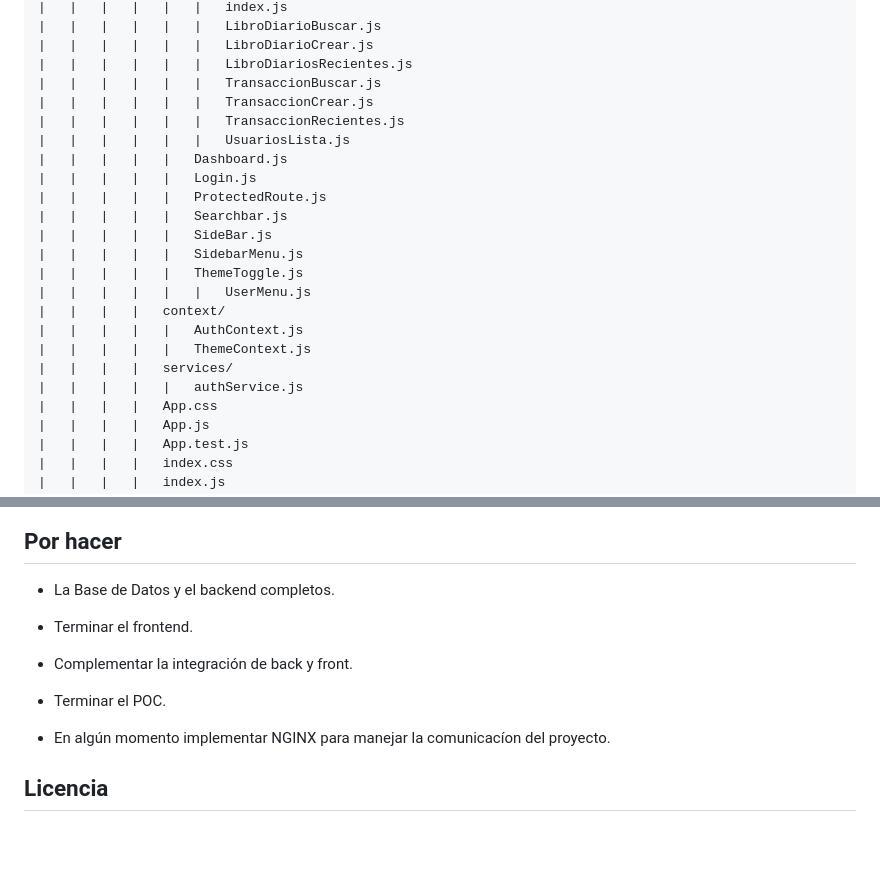
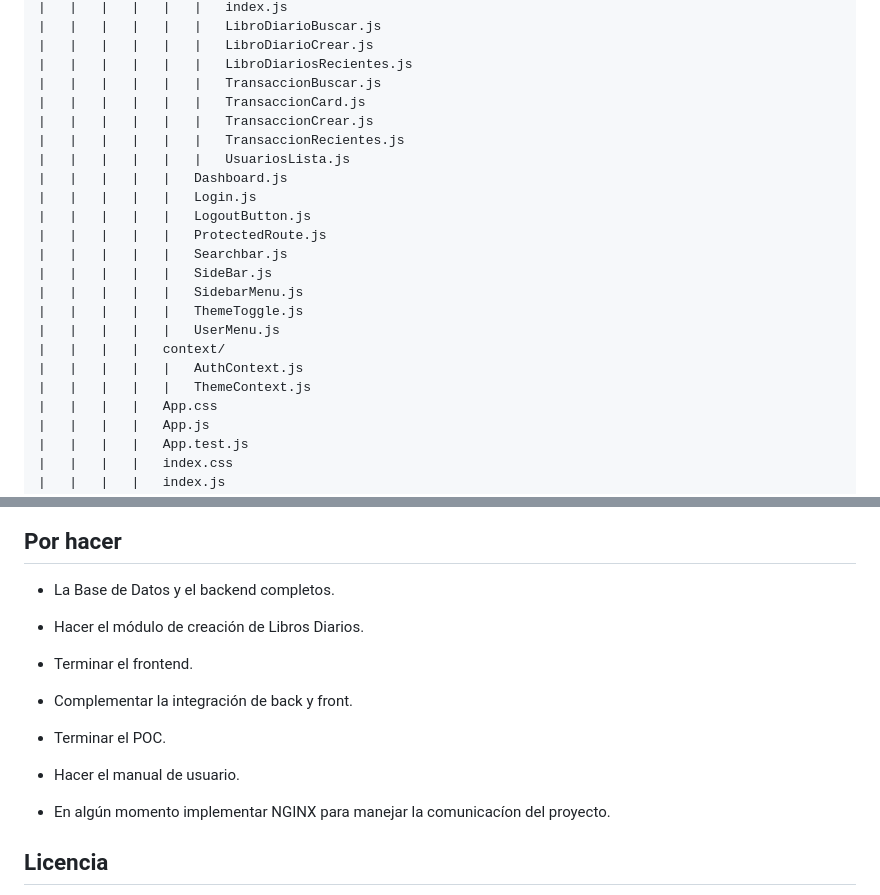
Before and after one commit to luantorv/mosaite, a Markdown page: README.md, 2 parts joined by grey strips. Rendered like a GitHub page; blank space fills up the shorter version.

Commit message:
update TO DO

```diff
--- a/README.md
+++ b/README.md
@@ -153,22 +153,22 @@ mosaite/
 |   |   |   |   |   |   LibroDiarioCrear.js
 |   |   |   |   |   |   LibroDiariosRecientes.js
 |   |   |   |   |   |   TransaccionBuscar.js
+|   |   |   |   |   |   TransaccionCard.js
 |   |   |   |   |   |   TransaccionCrear.js
 |   |   |   |   |   |   TransaccionRecientes.js
 |   |   |   |   |   |   UsuariosLista.js
 |   |   |   |   |   Dashboard.js
 |   |   |   |   |   Login.js
+|   |   |   |   |   LogoutButton.js
 |   |   |   |   |   ProtectedRoute.js
 |   |   |   |   |   Searchbar.js
 |   |   |   |   |   SideBar.js
 |   |   |   |   |   SidebarMenu.js
 |   |   |   |   |   ThemeToggle.js
-|   |   |   |   |   |   UserMenu.js
+|   |   |   |   |   UserMenu.js
 |   |   |   |   context/
 |   |   |   |   |   AuthContext.js
 |   |   |   |   |   ThemeContext.js
-|   |   |   |   services/
-|   |   |   |   |   authService.js
 |   |   |   |   App.css
 |   |   |   |   App.js
 |   |   |   |   App.test.js
@@ -208,11 +208,15 @@ Y obterner respuestas automáticas usando un modelo de lenguaje que interpreta l
 
 - La Base de Datos y el backend completos.
 
+- Hacer el módulo de creación de Libros Diarios.
+
 - Terminar el frontend.
 
 - Complementar la integración de back y front.
 
 - Terminar el POC.
+
+- Hacer el manual de usuario.
 
 - En algún momento implementar NGINX para manejar la comunicacíon del proyecto.
 
```
